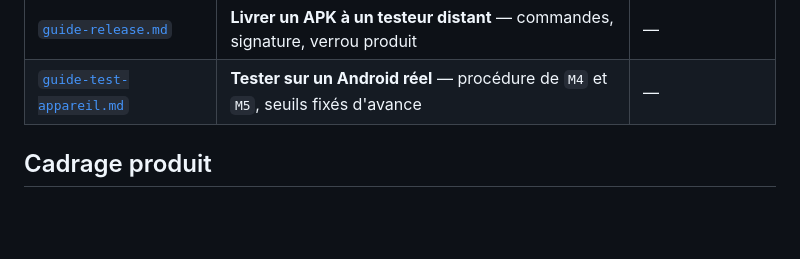
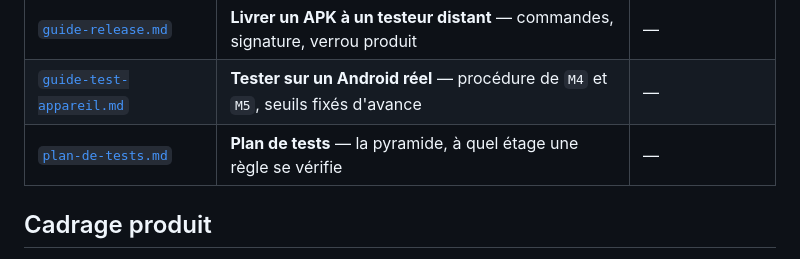
Before and after one commit to HubEauContrib/MartinPecheur, a Markdown page: docs/README.md, the part around the change. GitHub-like rendering; blank space fills up the shorter version.

```diff
--- a/docs/README.md
+++ b/docs/README.md
@@ -24,6 +24,7 @@ sécheresse — à partir des APIs publiques Hub'Eau et VigiEau. Application mob
 | [`guide-installation.md`](guide-installation.md) | Installation du poste de développement, et ses pièges | — |
 | [`guide-release.md`](guide-release.md) | **Livrer un APK à un testeur distant** — commandes, signature, verrou produit | — |
 | [`guide-test-appareil.md`](guide-test-appareil.md) | **Tester sur un Android réel** — procédure de `M4` et `M5`, seuils fixés d'avance | — |
+| [`plan-de-tests.md`](plan-de-tests.md) | **Plan de tests** — la pyramide, à quel étage une règle se vérifie | — |
 
 ## Cadrage produit
 
```
Also changed, not shown: docs/plan-de-tests.md (added, +66 -0 lines).
